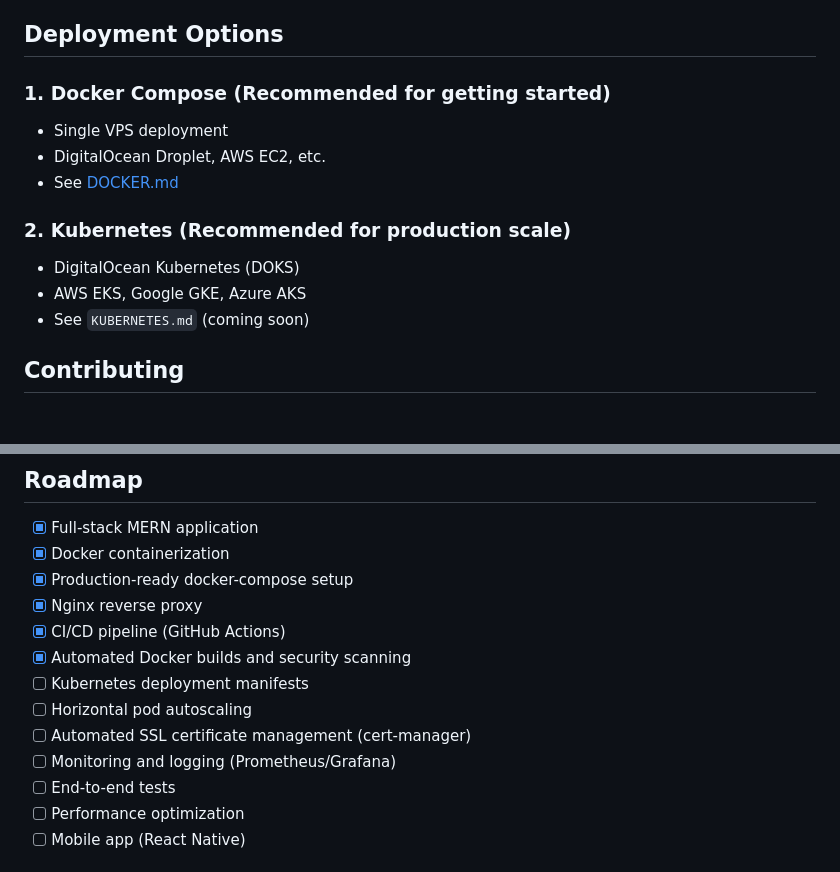
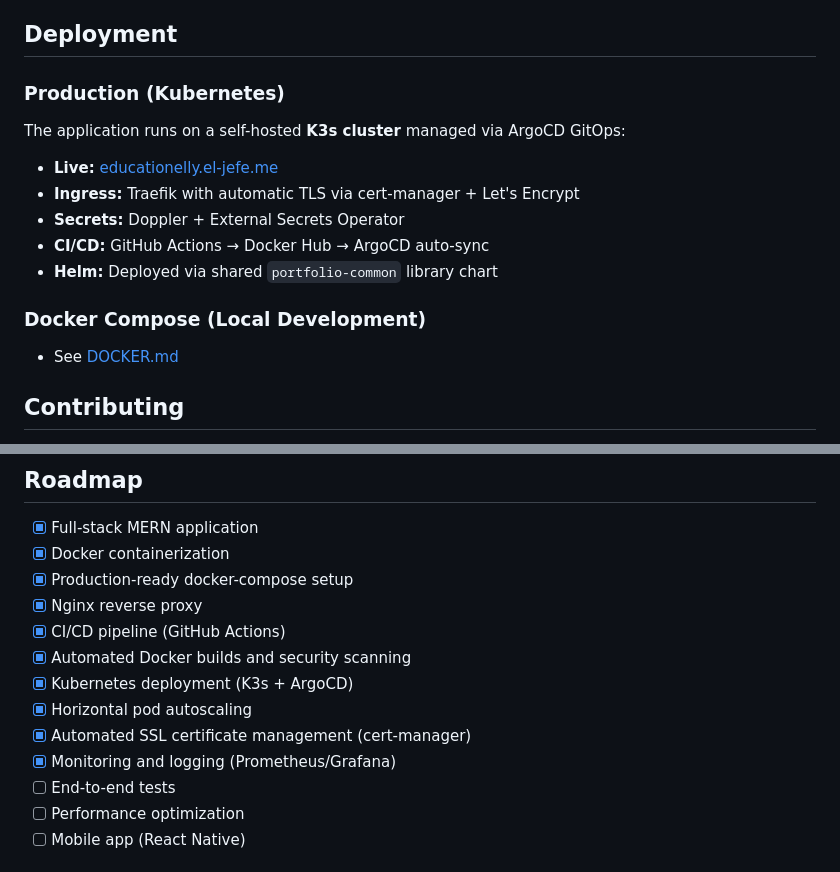
Before and after one commit to maxjeffwell/educationELLy-Docker, a Markdown page: README.md, 2 parts joined by grey strips. Rendered like a GitHub page; blank space fills up the shorter version.

Commit message:
update deployment section with K3s production info

```diff
--- a/README.md
+++ b/README.md
@@ -243,17 +243,20 @@ REACT_APP_API_URL=https://yourdomain.com/api
 - 👤 Non-root Docker containers
 - 📝 Security headers (HSTS, X-Frame-Options, etc.)
 
-## Deployment Options
+## Deployment
 
-### 1. Docker Compose (Recommended for getting started)
-- Single VPS deployment
-- DigitalOcean Droplet, AWS EC2, etc.
+### Production (Kubernetes)
+
+The application runs on a self-hosted **K3s cluster** managed via ArgoCD GitOps:
+
+- **Live:** [educationelly.el-jefe.me](https://educationelly.el-jefe.me)
+- **Ingress:** Traefik with automatic TLS via cert-manager + Let's Encrypt
+- **Secrets:** Doppler + External Secrets Operator
+- **CI/CD:** GitHub Actions → Docker Hub → ArgoCD auto-sync
+- **Helm:** Deployed via shared `portfolio-common` library chart
+
+### Docker Compose (Local Development)
 - See [DOCKER.md](./DOCKER.md)
-
-### 2. Kubernetes (Recommended for production scale)
-- DigitalOcean Kubernetes (DOKS)
-- AWS EKS, Google GKE, Azure AKS
-- See `KUBERNETES.md` (coming soon)
 
 ## Contributing
 
@@ -310,10 +313,10 @@ This project is licensed under the GNU General Public License v3.0 - see the [LI
 - [x] Nginx reverse proxy
 - [x] CI/CD pipeline (GitHub Actions)
 - [x] Automated Docker builds and security scanning
-- [ ] Kubernetes deployment manifests
-- [ ] Horizontal pod autoscaling
-- [ ] Automated SSL certificate management (cert-manager)
-- [ ] Monitoring and logging (Prometheus/Grafana)
+- [x] Kubernetes deployment (K3s + ArgoCD)
+- [x] Horizontal pod autoscaling
+- [x] Automated SSL certificate management (cert-manager)
+- [x] Monitoring and logging (Prometheus/Grafana)
 - [ ] End-to-end tests
 - [ ] Performance optimization
 - [ ] Mobile app (React Native)
```
